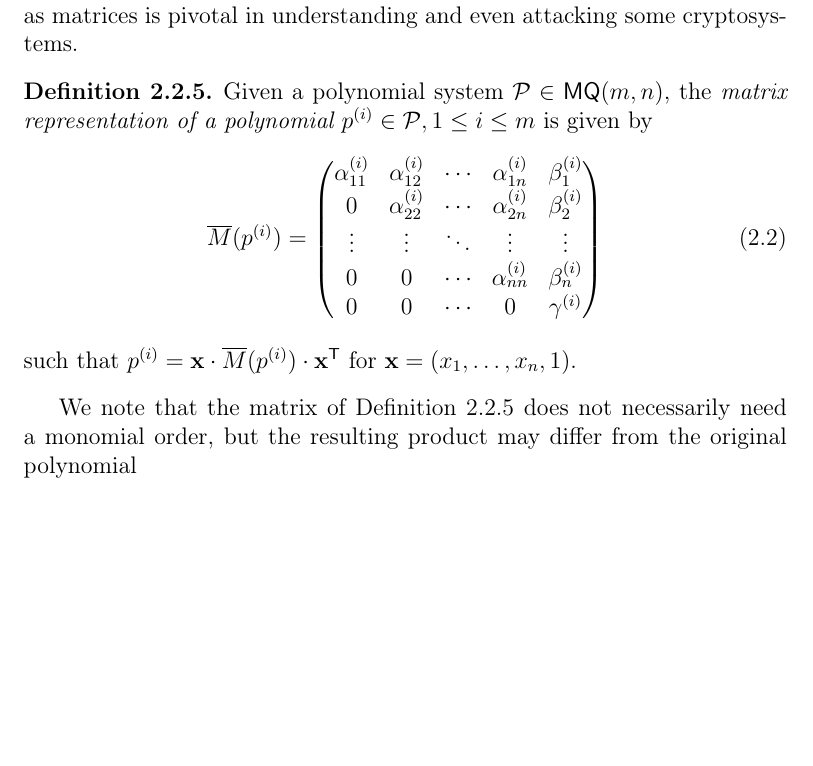
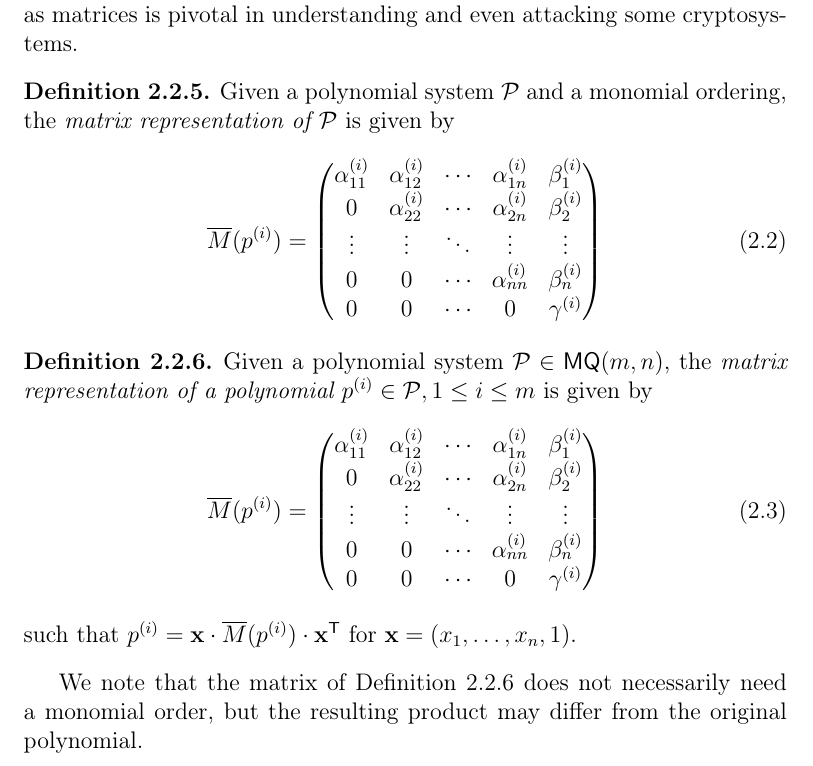
Before and after one commit to zambonin/msc, a LaTeX thesis (main.tex): part of page 17 of 43, cut so that both start at the same text, the shorter picture padded with empty space. Compiled offline with pdfLaTeX.

Commit message:
overleaf_to_git: update main.tex from r5982 to r5988

```diff
--- a/main.tex
+++ b/main.tex
@@ -341,6 +341,20 @@ We recall that division of polynomials in a multivariate polynomial ring is ambi
 
 There are several other examples of ordering strategies~\cite{}, but for efficiency reasons, \textsf{grevlex} is more commonly employed in algorithms~\cite{}. In the context of multivariate cryptography, monomial ordering is used for instance to define matrix representations of multivariate polynomials, and to solve polynomial systems using Gröbner bases~\cite{}. Additionally, as seen in Section~\ref{}, the visualization and manipulation of multivariate polynomials as matrices is pivotal in understanding and even attacking some cryptosystems.
 
+\begin{definition}
+  Given a polynomial system $\mathcal{P}$ and a monomial ordering, the \emph{matrix representation of $\mathcal{P}$} is given by
+  \begin{align}
+    \overline{M}(p^{(i)}) =
+    \begin{pmatrix}
+      \alpha^{(i)}_{11} & \alpha^{(i)}_{12} & \cdots & \alpha^{(i)}_{1n} & \beta^{(i)}_{1}  \\
+                      0 & \alpha^{(i)}_{22} & \cdots & \alpha^{(i)}_{2n} & \beta^{(i)}_{2}  \\
+                 \vdots &            \vdots & \ddots &            \vdots & \vdots           \\
+                      0 &                 0 & \cdots & \alpha^{(i)}_{nn} & \beta^{(i)}_{n}  \\
+                      0 &                 0 & \cdots &                 0 & \gamma^{(i)}     \\
+    \end{pmatrix}
+  \end{align}
+\end{definition}
+
 \begin{definition}\label{def:matquad}
   Given a polynomial system $\mathcal{P} \in \textsf{MQ}(m, n)$, the \emph{matrix representation of a polynomial $p^{(i)} \in \mathcal{P}, 1 \leq i \leq m$} is given by
   \begin{align}
@@ -356,7 +370,7 @@ There are several other examples of ordering strategies~\cite{}, but for efficie
   such that $p^{(i)} = \mathbf{x} \cdot \overline{M}(p^{(i)}) \cdot \mathbf{x}^{\textsf{T}}$ for $\mathbf{x} = (x_{1}, \dots, x_{n}, 1)$.
 \end{definition}
 
-We note that the matrix of Definition~\ref{def:matquad} does not necessarily need a monomial order, but the resulting product may differ from the original polynomial
+We note that the matrix of Definition~\ref{def:matquad} does not necessarily need a monomial order, but the resulting product may differ from the original polynomial.
 
 \subsection{Bipolar construction}\label{subsec:bipolar}
 
```
